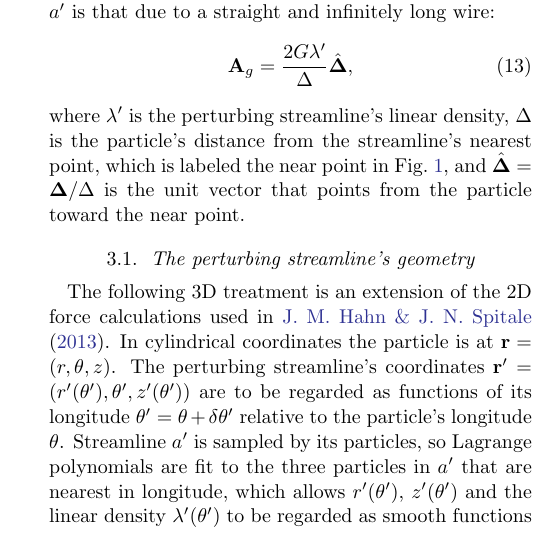
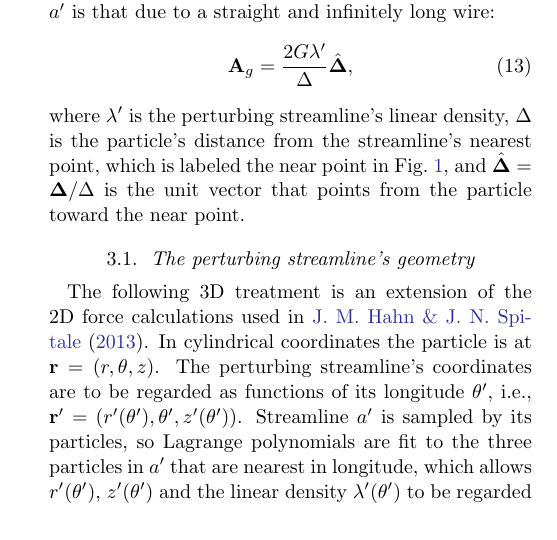
Before and after one commit to joehahn/epi_int_3d, a LaTeX paper (paper/epi_int_3d.tex): part of one column of page 2 of 8, cut so that both start at the same text. Compiled offline with pdfLaTeX.

Commit message:
Paper: Sec. 3.1 states r' = (r'(theta'), theta', z'(theta')) and leaves delta-theta' to Eqn. 14
Co-Authored-By: Claude Opus 5.5 <noreply@anthropic.com>

```diff
--- a/paper/epi_int_3d.tex
+++ b/paper/epi_int_3d.tex
@@ -217,9 +217,8 @@ particle toward the near point.
 
 The following 3D treatment is an extension of the 2D force calculations used in \cite{HS13}.
 In cylindrical coordinates the particle is at $\mathbf{r} = (r, \theta, z)$. The perturbing
-streamline's coordinates $\mathbf{r}' = (r'(\theta'), \theta', z'(\theta'))$ are to be regarded as
-functions of its longitude $\theta' = \theta + \delta\theta'$ relative to the particle's longitude
-$\theta$.
+streamline's coordinates are to be regarded as functions of its longitude $\theta'$, i.e.,
+$\mathbf{r}' = (r'(\theta'), \theta', z'(\theta'))$.
 Streamline $a'$ is sampled by its particles, so Lagrange polynomials are fit to the
 three particles in $a'$ that are nearest in longitude, which allows $r'(\theta')$,
 $z'(\theta')$ and the linear density $\lambda'(\theta')$ to be regarded as smooth
```
Also changed, not shown: prompts/13-paper-streamline-gravity.md (+4 -0 lines), paper/epi_int_3d.pdf, paper/epi_int_3d.tex (2 more changed lines).
